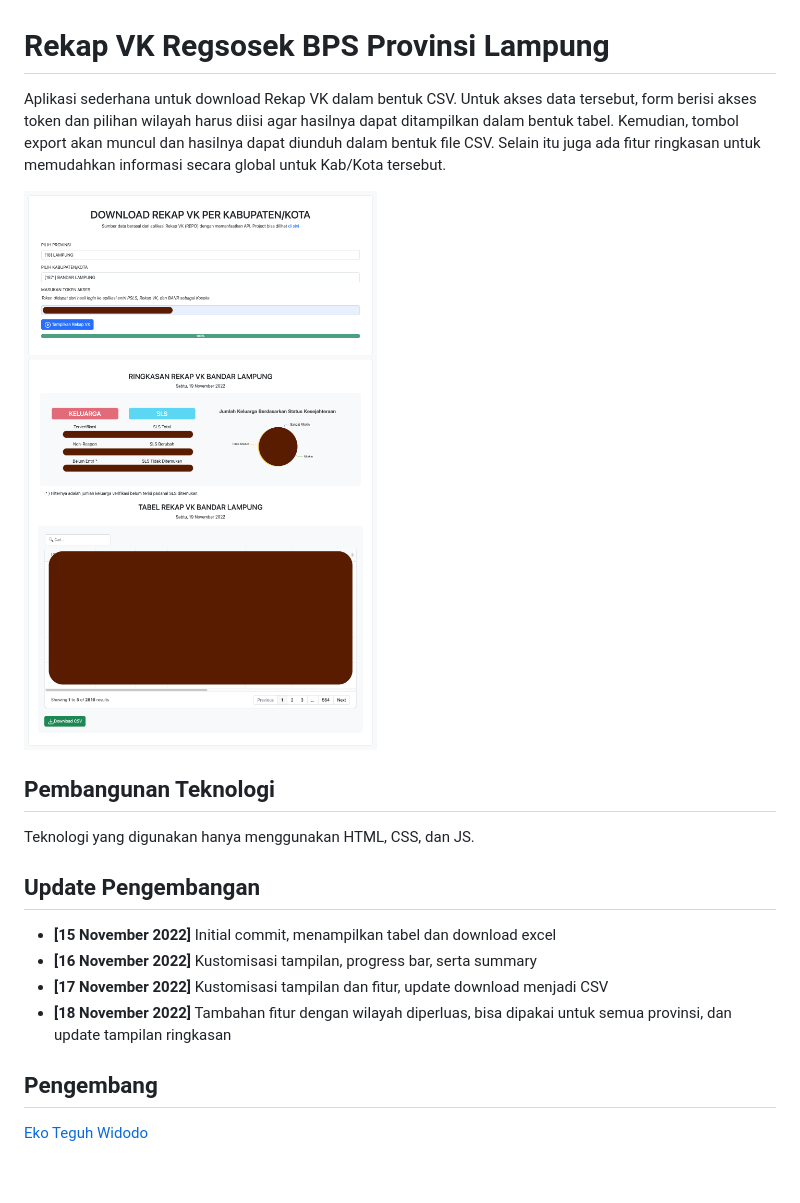
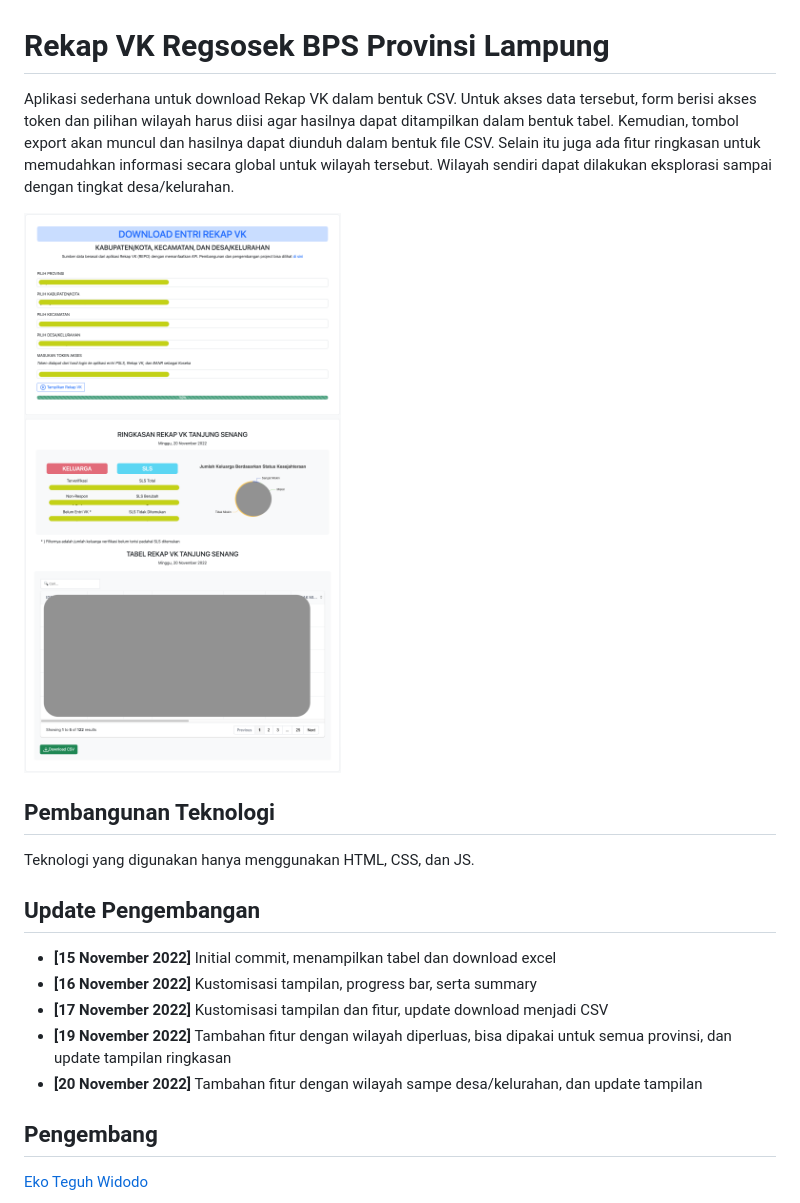
Before and after one commit to ekotwidodo/rekap-vk-regsosek2022, a Markdown page: README.md, the part around the change. Rendered like a GitHub page; pictures changed too: screenshoot.png; blank space fills up the shorter version.

Commit message:
Tambah fitur wilayah sampai desa/kelurahan, update tampilan

```diff
--- a/README.md
+++ b/README.md
@@ -1,6 +1,6 @@
 # Rekap VK Regsosek BPS Provinsi Lampung
 
-Aplikasi sederhana untuk download Rekap VK dalam bentuk CSV. Untuk akses data tersebut, form berisi akses token dan pilihan wilayah harus diisi agar hasilnya dapat ditampilkan dalam bentuk tabel. Kemudian, tombol export akan muncul dan hasilnya dapat diunduh dalam bentuk file CSV. Selain itu juga ada fitur ringkasan untuk memudahkan informasi secara global untuk Kab/Kota tersebut.
+Aplikasi sederhana untuk download Rekap VK dalam bentuk CSV. Untuk akses data tersebut, form berisi akses token dan pilihan wilayah harus diisi agar hasilnya dapat ditampilkan dalam bentuk tabel. Kemudian, tombol export akan muncul dan hasilnya dapat diunduh dalam bentuk file CSV. Selain itu juga ada fitur ringkasan untuk memudahkan informasi secara global untuk wilayah tersebut. Wilayah sendiri dapat dilakukan eksplorasi sampai dengan tingkat desa/kelurahan.
 
 ![Tampilan](screenshoot.png)
 
@@ -13,7 +13,8 @@ Teknologi yang digunakan hanya menggunakan HTML, CSS, dan JS.
 - **[15 November 2022]** Initial commit, menampilkan tabel dan download excel
 - **[16 November 2022]** Kustomisasi tampilan, progress bar, serta summary
 - **[17 November 2022]** Kustomisasi tampilan dan fitur, update download menjadi CSV
-- **[18 November 2022]** Tambahan fitur dengan wilayah diperluas, bisa dipakai untuk semua provinsi, dan update tampilan ringkasan
+- **[19 November 2022]** Tambahan fitur dengan wilayah diperluas, bisa dipakai untuk semua provinsi, dan update tampilan ringkasan
+- **[20 November 2022]** Tambahan fitur dengan wilayah sampe desa/kelurahan, dan update tampilan
 ## Pengembang
 
 [Eko Teguh Widodo](https://github.com/ekotwidodo/rekap-vk-regsosek2022)
```
Also changed, not shown: 4 other files.
